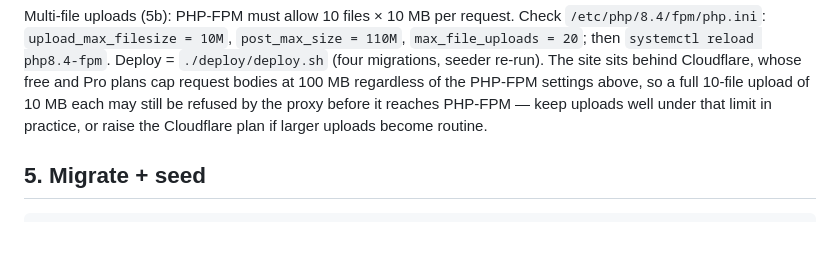
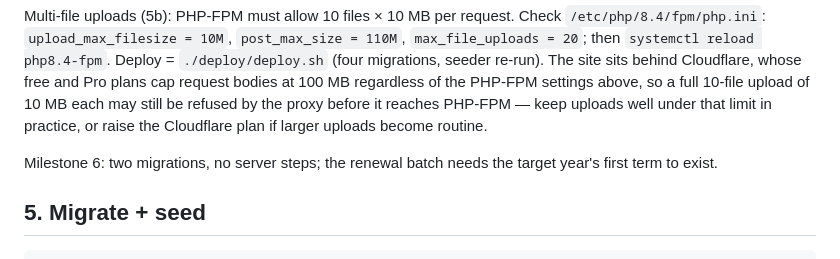
Before and after one commit to malshar/parttime.q8ee.com, a Markdown page: deploy/DEPLOY.md, the part around the change. Rendered like a GitHub page; blank space fills up the shorter version.

```diff
--- a/deploy/DEPLOY.md
+++ b/deploy/DEPLOY.md
@@ -129,6 +129,9 @@ Pro plans cap request bodies at 100 MB regardless of the PHP-FPM settings
 above, so a full 10-file upload of 10 MB each may still be refused by the
 proxy before it reaches PHP-FPM — keep uploads well under that limit in
 practice, or raise the Cloudflare plan if larger uploads become routine.
+
+Milestone 6: two migrations, no server steps; the renewal batch needs the
+target year's first term to exist.
 
 ## 5. Migrate + seed
 
```
Also changed, not shown: CLAUDE.md (+53 -9 lines), PROGRESS.md (+24 -0 lines).
